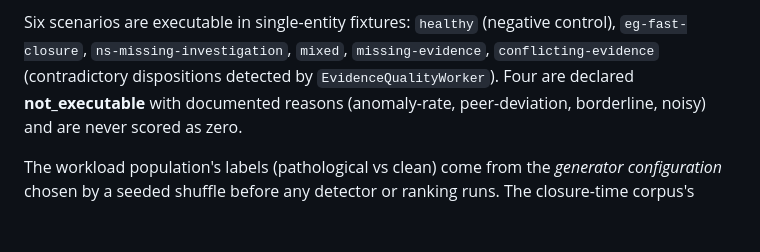
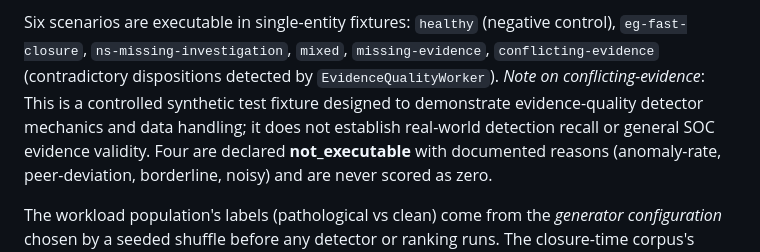
Before and after one commit to PrathamKapoor/Closure-Trace, a Markdown page: docs/CONTROLLED_BENCHMARK.md, the part around the change. Rendered like a GitHub page; blank space fills up the shorter version.

```diff
--- a/docs/CONTROLLED_BENCHMARK.md
+++ b/docs/CONTROLLED_BENCHMARK.md
@@ -41,6 +41,7 @@ Six scenarios are executable in single-entity fixtures:
 `healthy` (negative control), `eg-fast-closure`,
 `ns-missing-investigation`, `mixed`, `missing-evidence`,
 `conflicting-evidence` (contradictory dispositions detected by `EvidenceQualityWorker`).
+*Note on conflicting-evidence*: This is a controlled synthetic test fixture designed to demonstrate evidence-quality detector mechanics and data handling; it does not establish real-world detection recall or general SOC evidence validity.
 Four are declared **not_executable** with documented reasons
 (anomaly-rate, peer-deviation, borderline, noisy) and are never scored as zero.
 
```
Also changed, not shown: reports/CONTROLLED_BENCHMARK_RESULTS.md (+2 -0 lines).
